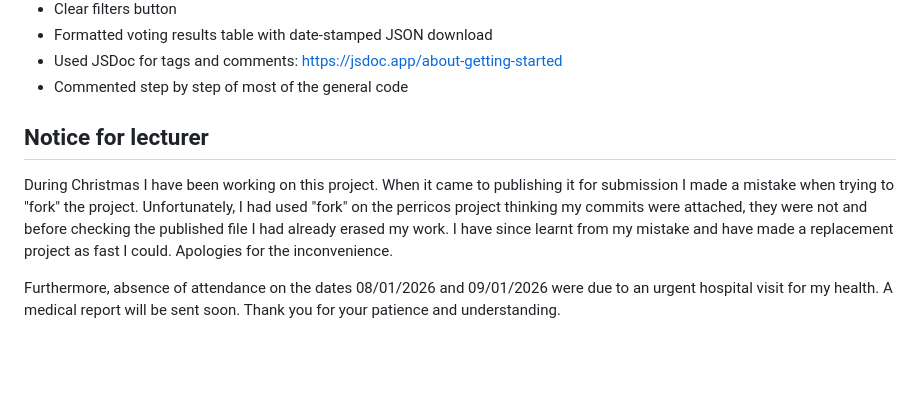
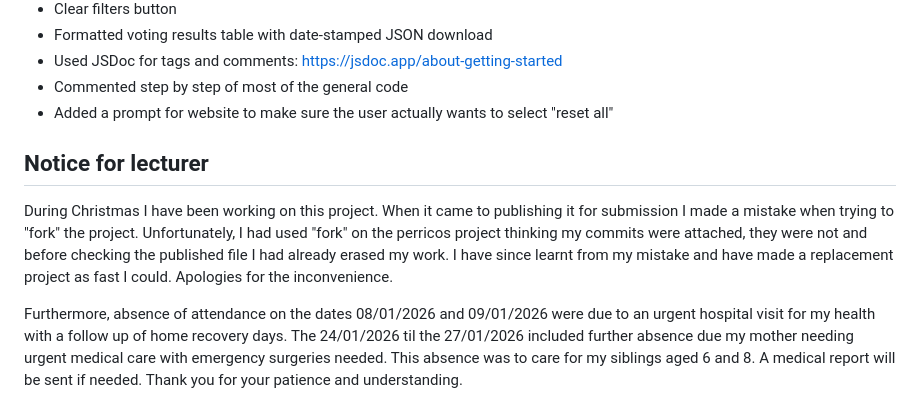
Before and after one commit to alimiab/perricos-id3, a Markdown page: README.md, the part around the change. Rendered like a GitHub page; blank space fills up the shorter version.

Commit message:
refactor: add confirmation prompt for reset action in README

```diff
--- a/README.md
+++ b/README.md
@@ -51,9 +51,10 @@ I've added several enhancements beyond the original requirements, such as:
 - Formatted voting results table with date-stamped JSON download
 - Used JSDoc for tags and comments: https://jsdoc.app/about-getting-started
 - Commented step by step of most of the general code
+- Added a prompt for website to make sure the user actually wants to select "reset all"
 
 ## Notice for lecturer
 
 During Christmas I have been working on this project. When it came to publishing it for submission I made a mistake when trying to "fork" the project. Unfortunately, I had used "fork" on the perricos project thinking my commits were attached, they were not and before checking the published file I had already erased my work. I have since learnt from my mistake and have made a replacement project as fast I could. Apologies for the inconvenience.
 
-Furthermore, absence of attendance on the dates 08/01/2026 and 09/01/2026 were due to an urgent hospital visit for my health. A medical report will be sent soon. Thank you for your patience and understanding.
+Furthermore, absence of attendance on the dates 08/01/2026 and 09/01/2026 were due to an urgent hospital visit for my health with a follow up of home recovery days. The 24/01/2026 til the 27/01/2026 included further absence due my mother needing urgent medical care with emergency surgeries needed. This absence was to care for my siblings aged 6 and 8. A medical report will be sent if needed. Thank you for your patience and understanding.
```
